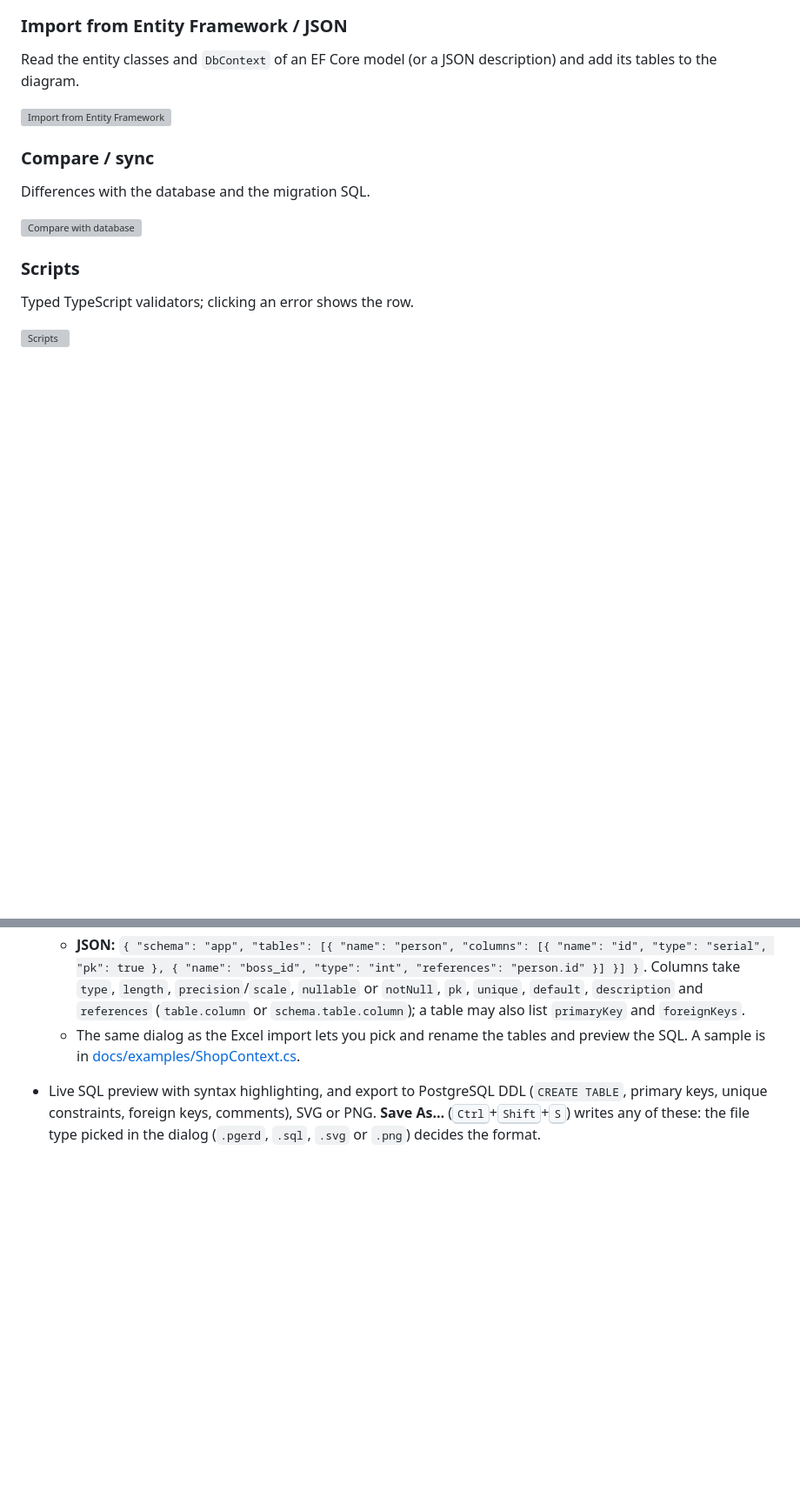
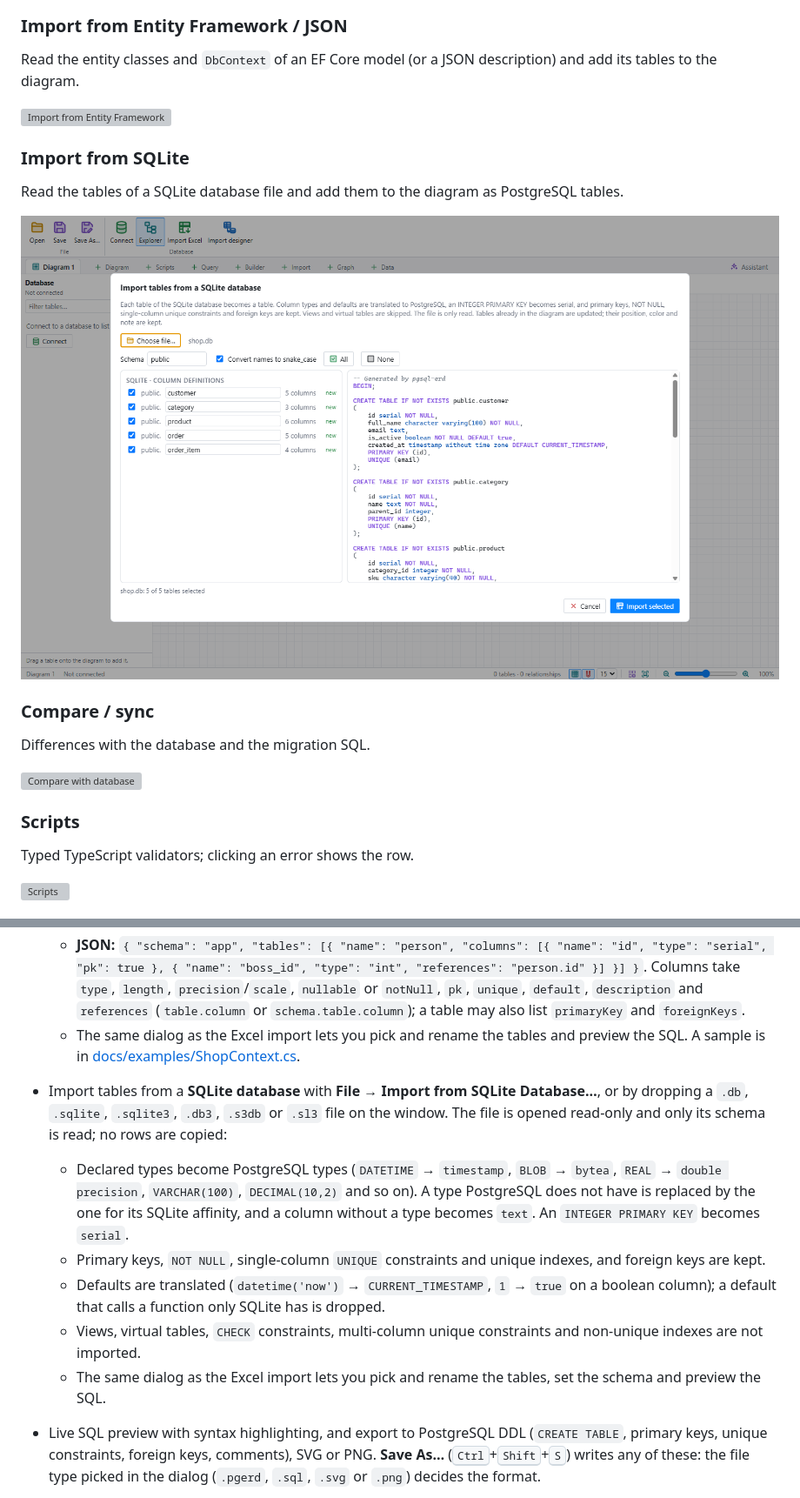
Before and after one commit to gabrielmtzcarrillo/pgsql-erd, a Markdown page: README.md, 2 parts joined by grey strips. Shown at 87% size. Drawn GitHub-style; pictures changed too: docs/screenshots/sqlite-import.png (added); blank space fills up the shorter version; grey boxes are pictures that could not be loaded.

```diff
--- a/README.md
+++ b/README.md
@@ -74,6 +74,12 @@ Pick tables to add, or refresh the ones already in the diagram.
 Read the entity classes and `DbContext` of an EF Core model (or a JSON description) and add its tables to the diagram.
 
 ![Import from Entity Framework](docs/screenshots/ef-import.png)
+
+### Import from SQLite
+
+Read the tables of a SQLite database file and add them to the diagram as PostgreSQL tables.
+
+![Import from SQLite](docs/screenshots/sqlite-import.png)
 
 ### Compare / sync
 
@@ -215,6 +221,17 @@ A force-directed view; double-click a vertex to expand its neighbours.
     `references` (`table.column` or `schema.table.column`); a table may also list `primaryKey` and `foreignKeys`.
   - The same dialog as the Excel import lets you pick and rename the tables and preview the SQL. A sample is in
     [docs/examples/ShopContext.cs](docs/examples/ShopContext.cs).
+- Import tables from a **SQLite database** with **File → Import from SQLite Database…**, or by dropping a `.db`, `.sqlite`,
+  `.sqlite3`, `.db3`, `.s3db` or `.sl3` file on the window. The file is opened read-only and only its schema is read; no
+  rows are copied:
+  - Declared types become PostgreSQL types (`DATETIME` → `timestamp`, `BLOB` → `bytea`, `REAL` → `double precision`,
+    `VARCHAR(100)`, `DECIMAL(10,2)` and so on). A type PostgreSQL does not have is replaced by the one for its SQLite
+    affinity, and a column without a type becomes `text`. An `INTEGER PRIMARY KEY` becomes `serial`.
+  - Primary keys, `NOT NULL`, single-column `UNIQUE` constraints and unique indexes, and foreign keys are kept.
+  - Defaults are translated (`datetime('now')` → `CURRENT_TIMESTAMP`, `1` → `true` on a boolean column); a default that calls
+    a function only SQLite has is dropped.
+  - Views, virtual tables, `CHECK` constraints, multi-column unique constraints and non-unique indexes are not imported.
+  - The same dialog as the Excel import lets you pick and rename the tables, set the schema and preview the SQL.
 - Live SQL preview with syntax highlighting, and export to PostgreSQL DDL (`CREATE TABLE`, primary keys, unique
   constraints, foreign keys, comments), SVG or PNG. **Save As…** (<kbd>Ctrl</kbd>+<kbd>Shift</kbd>+<kbd>S</kbd>)
   writes any of these: the file type picked in the dialog (`.pgerd`, `.sql`, `.svg` or `.png`) decides the format.
```
Also changed, not shown: other parts of README.md (+3 -1 lines), README-es.md (+22 -1 lines), docs/screenshots.md (+7 -4 lines), docs/screenshots/es/sqlite-import.png (added), 10 other files.
